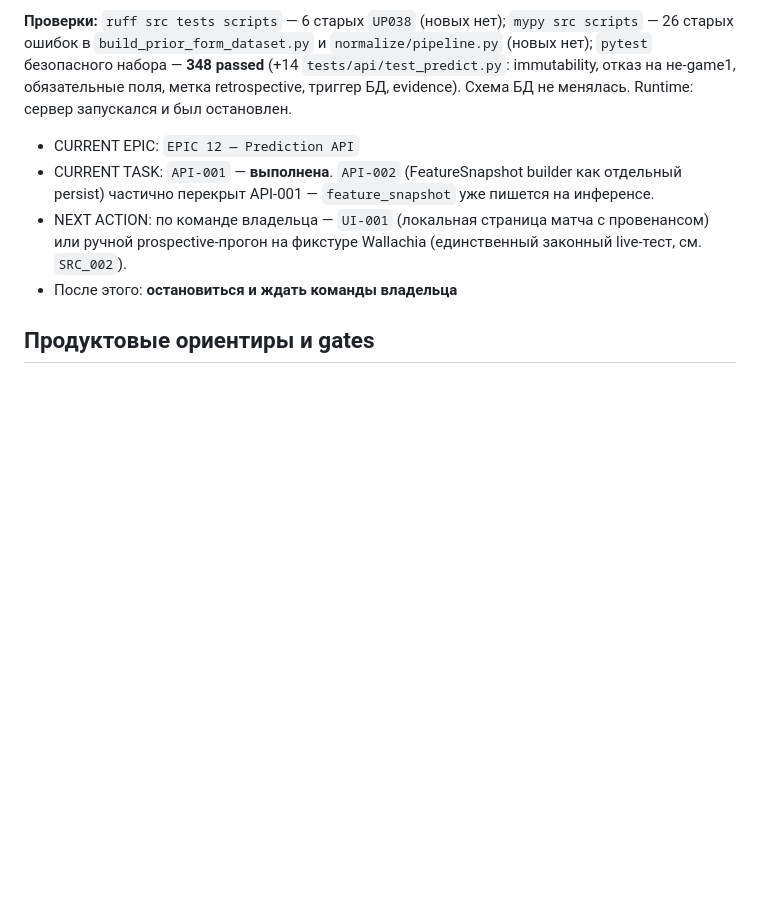
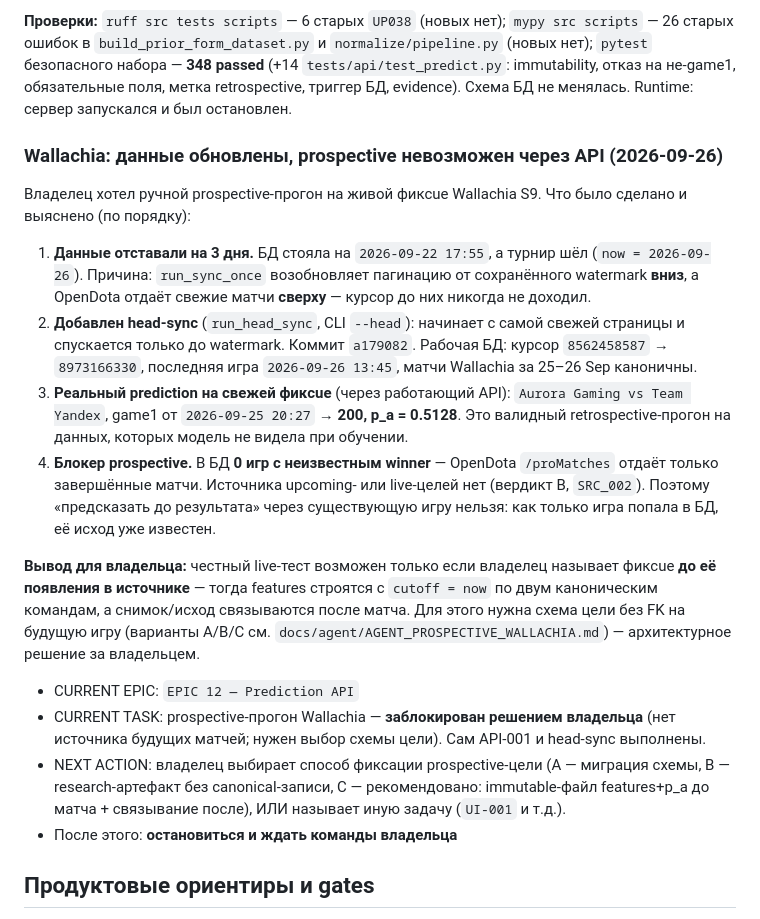
Before and after one commit to djajling/d2intel, a Markdown page: HANDOFF_PROMPT.md, the part around the change. GitHub-like rendering; blank space fills up the shorter version.

Commit message:
docs(handoff): record Wallachia refresh + prospective blocker

```diff
--- a/HANDOFF_PROMPT.md
+++ b/HANDOFF_PROMPT.md
@@ -153,13 +153,44 @@ evidence — шаблонное с `template`-id (LLM нет), purity-прове
 не-game1, обязательные поля, метка retrospective, триггер БД, evidence).
 Схема БД не менялась. Runtime: сервер запускался и был остановлен.
 
+### Wallachia: данные обновлены, prospective невозможен через API (2026-09-26)
+
+Владелец хотел ручной prospective-прогон на живой фиксue Wallachia S9.
+Что было сделано и выяснено (по порядку):
+
+1. **Данные отставали на 3 дня.** БД стояла на `2026-09-22 17:55`, а
+   турнир шёл (`now = 2026-09-26`). Причина: `run_sync_once` возобновляет
+   пагинацию от сохранённого watermark **вниз**, а OpenDota отдаёт свежие
+   матчи **сверху** — курсор до них никогда не доходил.
+2. **Добавлен head-sync** (`run_head_sync`, CLI `--head`): начинает с самой
+   свежей страницы и спускается только до watermark. Коммит `a179082`.
+   Рабочая БД: курсор `8562458587` → `8973166330`, последняя игра
+   `2026-09-26 13:45`, матчи Wallachia за 25–26 Sep каноничны.
+3. **Реальный prediction на свежей фиксue** (через работающий API):
+   `Aurora Gaming vs Team Yandex`, game1 от `2026-09-25 20:27` →
+   **200, p_a = 0.5128**. Это валидный retrospective-прогон на данных,
+   которых модель не видела при обучении.
+4. **Блокер prospective.** В БД **0 игр с неизвестным winner** — OpenDota
+   `/proMatches` отдаёт только завершённые матчи. Источника upcoming- или
+   live-целей нет (вердикт B, `SRC_002`). Поэтому «предсказать до
+   результата» через существующую игру нельзя: как только игра попала в
+   БД, её исход уже известен.
+
+**Вывод для владельца:** честный live-тест возможен только если владелец
+называет фиксue **до её появления в источнике** — тогда features строятся
+с `cutoff = now` по двум каноническим командам, а снимок/исход связываются
+после матча. Для этого нужна схема цели без FK на будущую игру
+(варианты A/B/C см. `docs/agent/AGENT_PROSPECTIVE_WALLACHIA.md`) —
+архитектурное решение за владельцем.
+
 - CURRENT EPIC: `EPIC 12 — Prediction API`
-- CURRENT TASK: `API-001` — **выполнена**. `API-002` (FeatureSnapshot
-  builder как отдельный persist) частично перекрыт API-001 —
-  `feature_snapshot` уже пишется на инференсе.
-- NEXT ACTION: по команде владельца — `UI-001` (локальная страница матча с
-  провенансом) или ручной prospective-прогон на фикстуре Wallachia
-  (единственный законный live-тест, см. `SRC_002`).
+- CURRENT TASK: prospective-прогон Wallachia — **заблокирован решением
+  владельца** (нет источника будущих матчей; нужен выбор схемы цели).
+  Сам API-001 и head-sync выполнены.
+- NEXT ACTION: владелец выбирает способ фиксации prospective-цели (A —
+  миграция схемы, B — research-артефакт без canonical-записи,
+  C — рекомендовано: immutable-файл features+p_a до матча + связывание
+  после), ИЛИ называет иную задачу (`UI-001` и т.д.).
 - После этого: **остановиться и ждать команды владельца**
 
 ## Продуктовые ориентиры и gates
```
